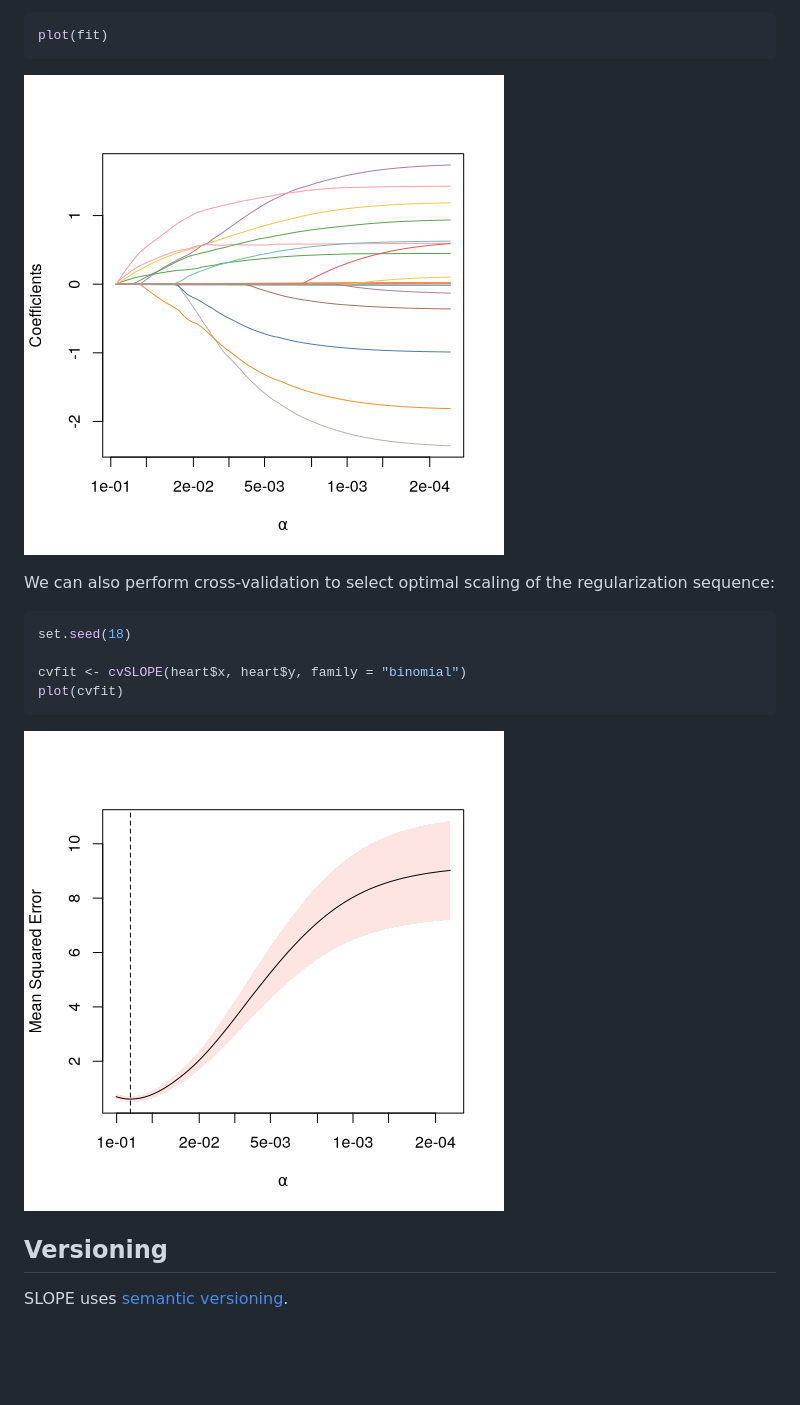
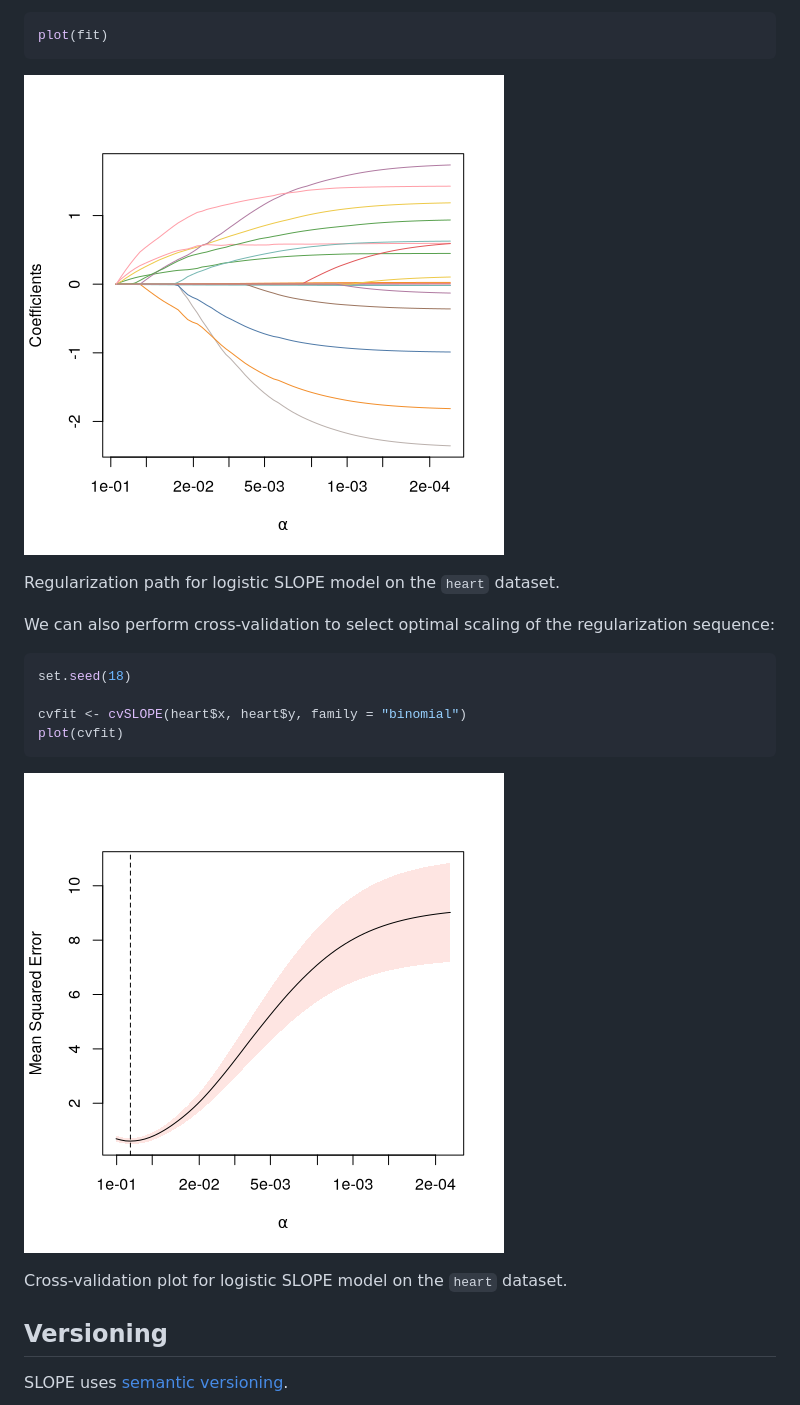
Before and after one commit to jolars/SLOPE, a Markdown page: index.md, the part around the change. Rendered like a GitHub page; blank space fills up the shorter version.

Commit message:
Deploying to gh-pages from @ jolars/SLOPE@a499977ad07b278f384ff62858afff01fc574ae6 🚀

````diff
--- a/index.md
+++ b/index.md
@@ -50,7 +50,10 @@ We can plot the resulting regularization path:
 plot(fit)
 ```
 
-![](reference/figures/README-unnamed-chunk-5-1.png)
+![Regularization path for logistic SLOPE model on the \`heart\`
+dataset.](reference/figures/README-unnamed-chunk-5-1.png)
+
+Regularization path for logistic SLOPE model on the `heart` dataset.
 
 We can also perform cross-validation to select optimal scaling of the
 regularization sequence:
@@ -62,7 +65,10 @@ cvfit <- cvSLOPE(heart$x, heart$y, family = "binomial")
 plot(cvfit)
 ```
 
-![](reference/figures/README-unnamed-chunk-6-1.png)
+![Cross-validation plot for logistic SLOPE model on the \`heart\`
+dataset.](reference/figures/README-unnamed-chunk-6-1.png)
+
+Cross-validation plot for logistic SLOPE model on the `heart` dataset.
 
 ## Versioning
 
````
Also changed, not shown: reference/plotDiagnostics-1.png, 6 other files.
